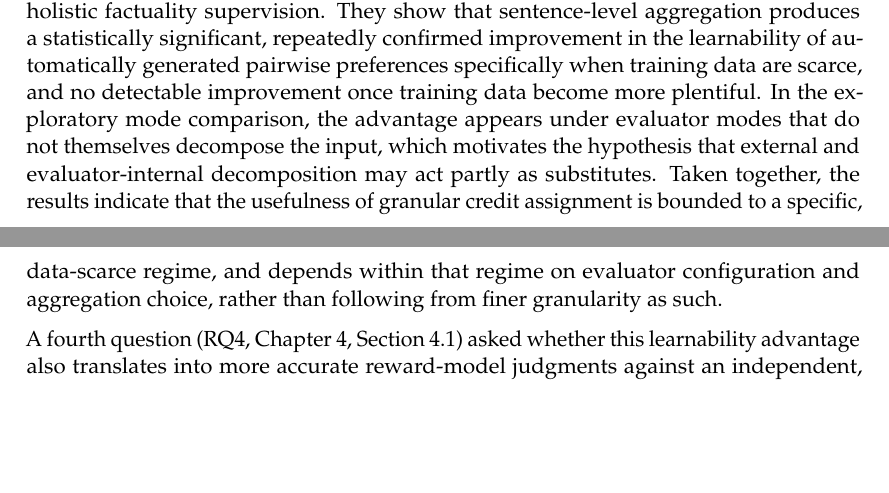
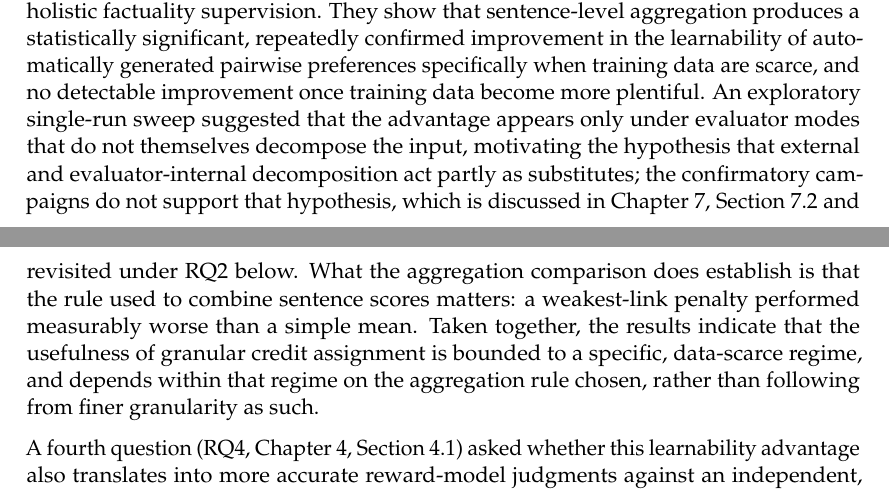
Before and after one commit to hasnat23/master-thesis-rlaif-gca, a LaTeX thesis (thesis/main.tex, which reads thesis/chapters/08_conclusion.tex): two parts of pages 87 and 88 of 114, joined at a grey line, cut so that both start at the same text, the shorter picture padded with empty space. Compiled offline with pdfLaTeX.

Commit message:
thesis: fix cross-chapter consistency after the restructure
- Background 3.4 and Methodology 4.6 now point the exploratory/six-run
  material at Appendix D and reference the twenty-run campaign as the
  confirmatory one.
- Conclusion 8.1 no longer asserts the evaluator-mode hypothesis as a
  result; it now matches the retraction in 7.2 and the RQ2 answer in 8.2,
  and credits the aggregation-rule finding instead, which the data do
  support.
- Introduction: thesis-structure paragraph rewritten to describe the new
  by-research-question organisation and Appendix D.

Builds clean: 0 errors, 0 undefined references, 0 LaTeX warnings, 114 pages.

```diff
--- a/thesis/chapters/08_conclusion.tex
+++ b/thesis/chapters/08_conclusion.tex
@@ -37,13 +37,18 @@ to holistic factuality supervision. They show that sentence-level aggregation
 produces a statistically significant, repeatedly confirmed improvement in the
 learnability of automatically generated pairwise preferences specifically when
 training data are scarce, and no detectable improvement once training data
-become more plentiful. In the exploratory mode comparison, the advantage appears
-under evaluator modes that do not themselves decompose the input, which
-motivates the hypothesis that external and evaluator-internal decomposition may
-act partly as substitutes. Taken together, the results indicate that the
-usefulness of granular credit assignment is bounded to a specific,
-data-scarce regime, and depends within that regime on evaluator configuration
-and aggregation choice, rather than following from finer granularity as such.
+become more plentiful. An exploratory single-run sweep suggested that the
+advantage appears only under evaluator modes that do not themselves decompose
+the input, motivating the hypothesis that external and evaluator-internal
+decomposition act partly as substitutes; the confirmatory campaigns do not
+support that hypothesis, which is discussed in
+Chapter~\ref{ch:discussion}, Section~\ref{sec:disc-interpretation} and revisited
+under RQ2 below. What the aggregation comparison does establish is that the rule
+used to combine sentence scores matters: a weakest-link penalty performed
+measurably worse than a simple mean. Taken together, the results indicate that
+the usefulness of granular credit assignment is bounded to a specific,
+data-scarce regime, and depends within that regime on the aggregation rule
+chosen, rather than following from finer granularity as such.
 
 A fourth question (RQ4, Chapter~\ref{ch:methodology},
 Section~\ref{sec:methodology-rqs}) asked whether this learnability advantage
```
Also changed, not shown: thesis/chapters/03_background.tex (+8 -8 lines), thesis/chapters/04_methodology.tex (+10 -6 lines), thesis/main.pdf.
